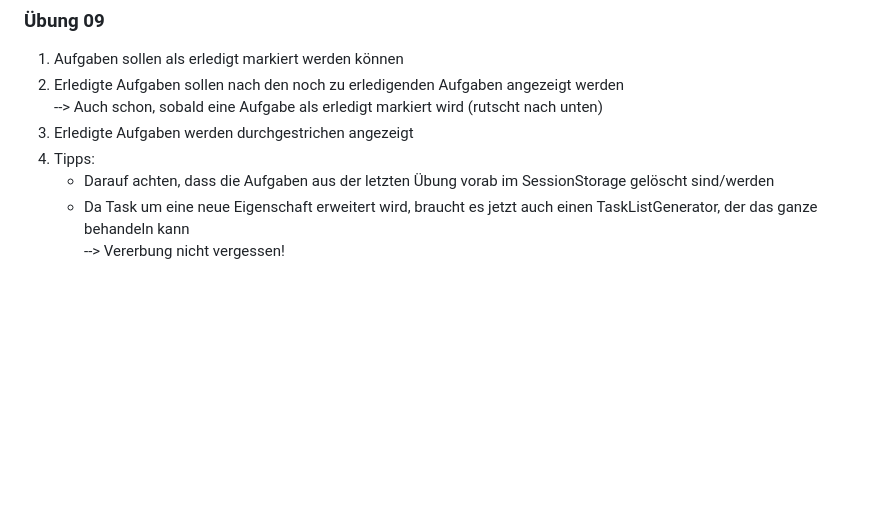
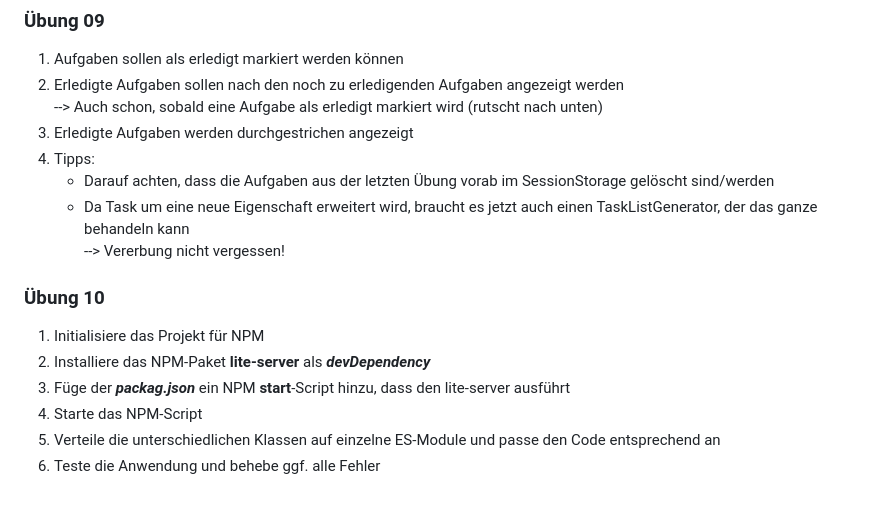
Before and after one commit to toms-training/js, a Markdown page: README.md, the part around the change. Drawn GitHub-style; blank space fills up the shorter version.

Commit message:
doc(uebung10): es module

```diff
--- a/README.md
+++ b/README.md
@@ -97,3 +97,11 @@ addTaskToDOM() fügt dem section#tasks Element für jede Aufgabe einen neuen Abs
 	* Darauf achten, dass die Aufgaben aus der letzten Übung vorab im SessionStorage gelöscht sind/werden
 	* Da Task um eine neue Eigenschaft erweitert wird, braucht es jetzt auch einen TaskListGenerator, der das ganze behandeln kann
 	  <br>--> Vererbung nicht vergessen!
+
+### Übung 10
+1. Initialisiere das Projekt für NPM
+2. Installiere das NPM-Paket **lite-server** als _**devDependency**_
+3. Füge der _**packag.json**_ ein NPM **start**-Script hinzu, dass den lite-server ausführt
+4. Starte das NPM-Script
+5. Verteile die unterschiedlichen Klassen auf einzelne ES-Module und passe den Code entsprechend an
+6. Teste die Anwendung und behebe ggf. alle Fehler
```
